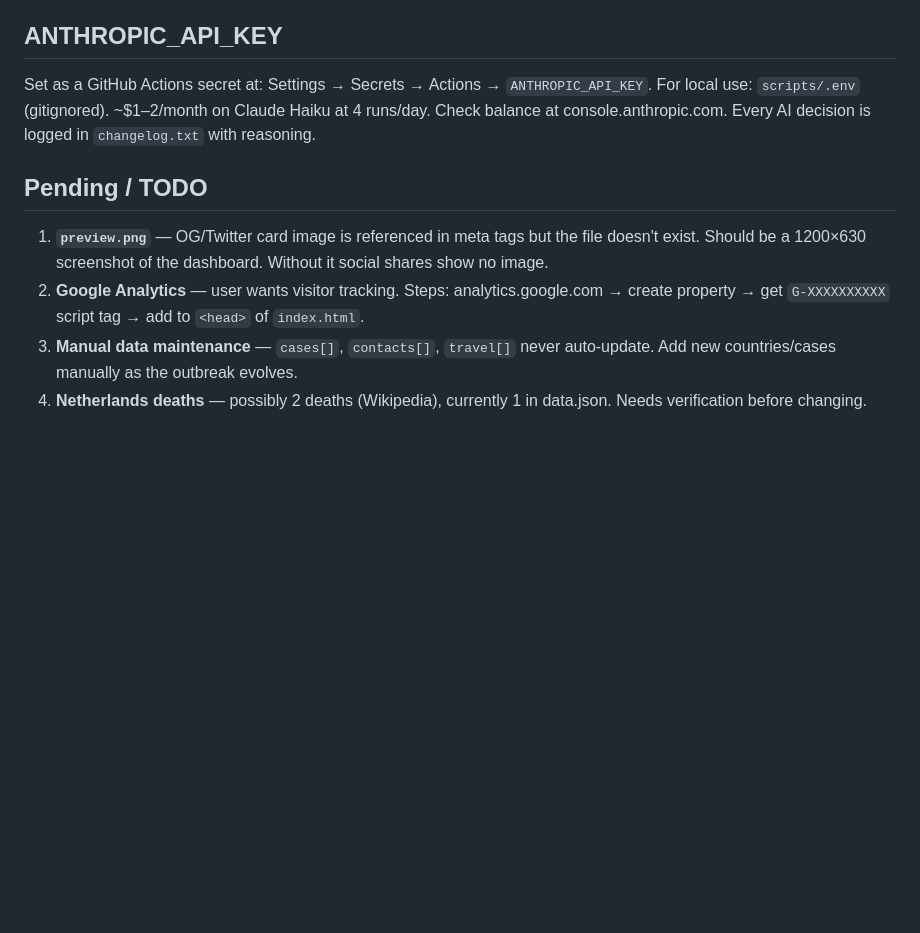
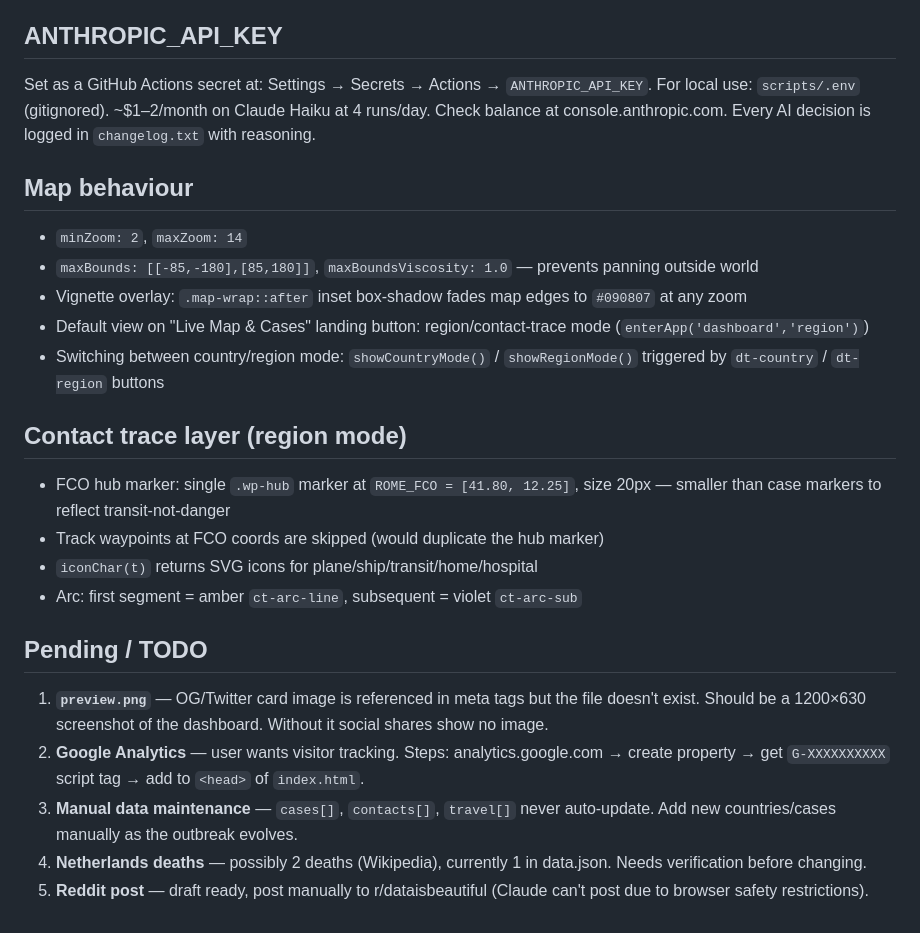
Before and after one commit to Redish591/pathogenwatch, a Markdown page: CLAUDE.md, the part around the change. Rendered like a GitHub page; blank space fills up the shorter version.

Commit message:
docs: update CLAUDE.md with map behaviour, vignette, FCO marker, todo
Co-Authored-By: Claude Sonnet 4.6 <noreply@anthropic.com>

```diff
--- a/CLAUDE.md
+++ b/CLAUDE.md
@@ -168,9 +168,25 @@ Set as a GitHub Actions secret at: Settings → Secrets → Actions → `ANTHROP
 For local use: `scripts/.env` (gitignored). ~$1–2/month on Claude Haiku at 4 runs/day.
 Check balance at console.anthropic.com. Every AI decision is logged in `changelog.txt` with reasoning.
 
+## Map behaviour
+
+- `minZoom: 2`, `maxZoom: 14`
+- `maxBounds: [[-85,-180],[85,180]]`, `maxBoundsViscosity: 1.0` — prevents panning outside world
+- Vignette overlay: `.map-wrap::after` inset box-shadow fades map edges to `#090807` at any zoom
+- Default view on "Live Map & Cases" landing button: region/contact-trace mode (`enterApp('dashboard','region')`)
+- Switching between country/region mode: `showCountryMode()` / `showRegionMode()` triggered by `dt-country` / `dt-region` buttons
+
+## Contact trace layer (region mode)
+
+- FCO hub marker: single `.wp-hub` marker at `ROME_FCO = [41.80, 12.25]`, size 20px — smaller than case markers to reflect transit-not-danger
+- Track waypoints at FCO coords are skipped (would duplicate the hub marker)
+- `iconChar(t)` returns SVG icons for plane/ship/transit/home/hospital
+- Arc: first segment = amber `ct-arc-line`, subsequent = violet `ct-arc-sub`
+
 ## Pending / TODO
 
 1. **`preview.png`** — OG/Twitter card image is referenced in meta tags but the file doesn't exist. Should be a 1200×630 screenshot of the dashboard. Without it social shares show no image.
 2. **Google Analytics** — user wants visitor tracking. Steps: analytics.google.com → create property → get `G-XXXXXXXXXX` script tag → add to `<head>` of `index.html`.
 3. **Manual data maintenance** — `cases[]`, `contacts[]`, `travel[]` never auto-update. Add new countries/cases manually as the outbreak evolves.
 4. **Netherlands deaths** — possibly 2 deaths (Wikipedia), currently 1 in data.json. Needs verification before changing.
+5. **Reddit post** — draft ready, post manually to r/dataisbeautiful (Claude can't post due to browser safety restrictions).
```
